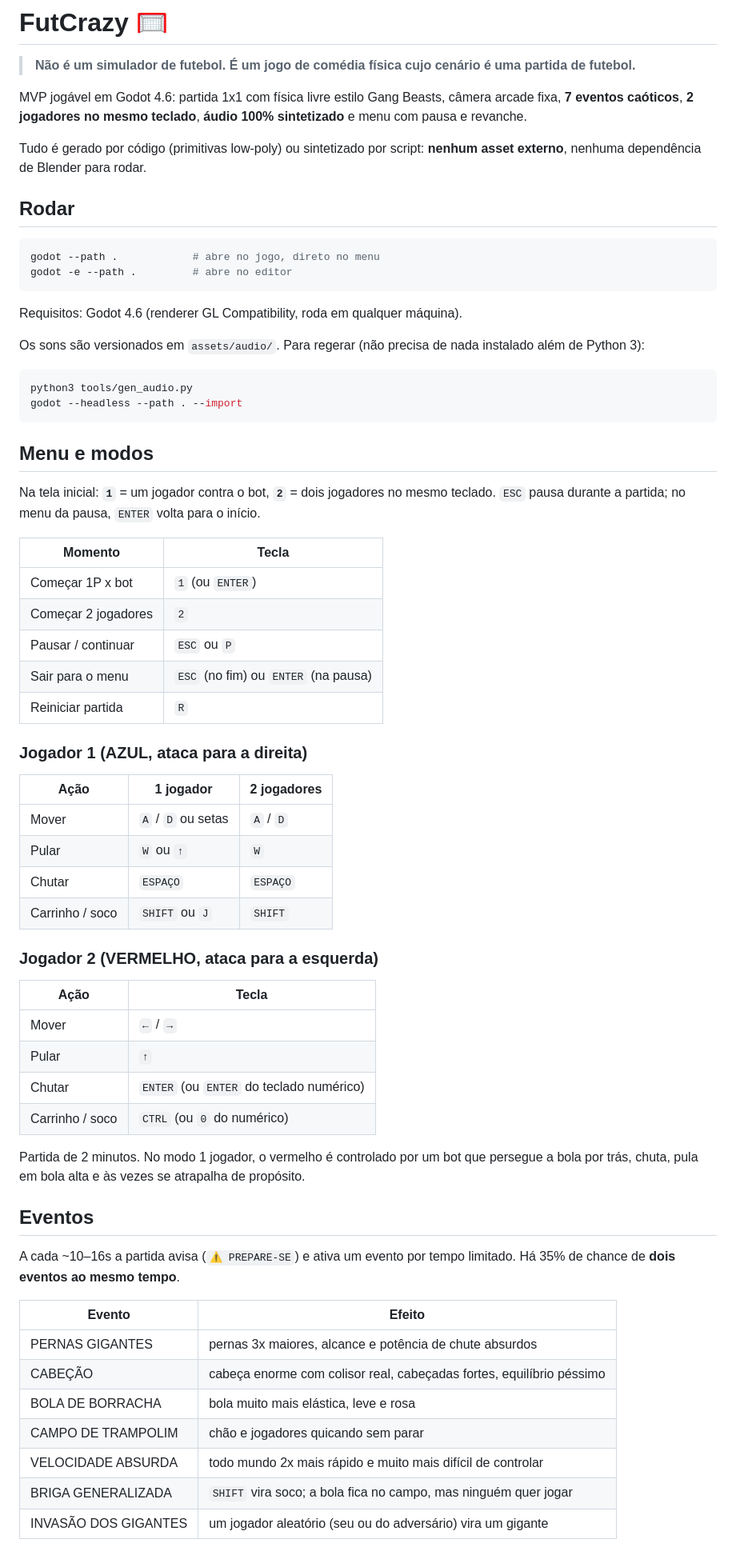
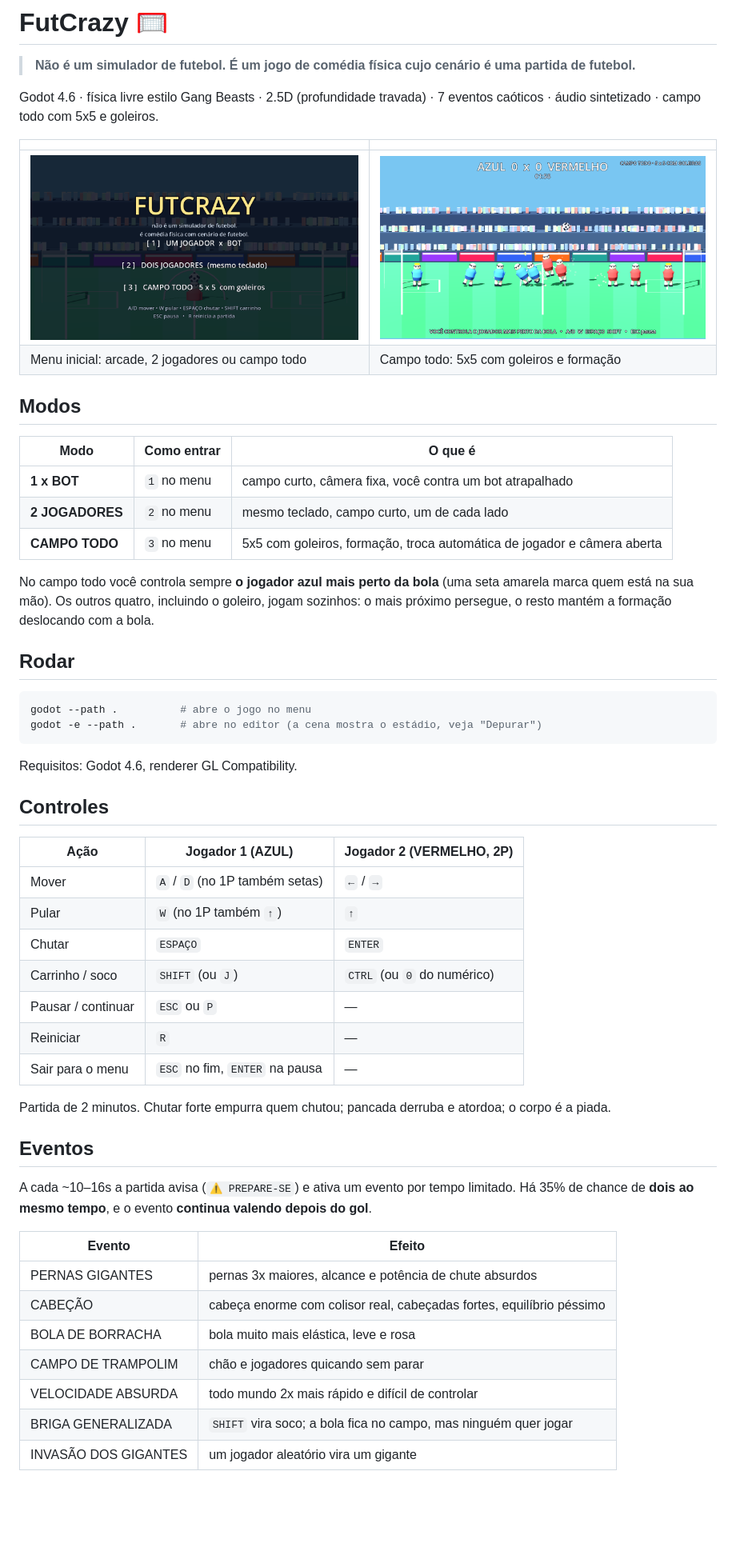
Before and after one commit to omurilomota/futcrazy, a Markdown page: README.md, the part around one of its changes. Shown at 80% size. Drawn GitHub-style; pictures changed too: docs/images/campo.png (added), docs/images/menu.png (added); blank space fills up the shorter version.

````diff
--- a/README.md
+++ b/README.md
@@ -2,68 +2,54 @@
 
 > **Não é um simulador de futebol. É um jogo de comédia física cujo cenário é uma partida de futebol.**
 
-MVP jogável em Godot 4.6: partida 1x1 com física livre estilo Gang Beasts, câmera arcade
-fixa, **7 eventos caóticos**, **2 jogadores no mesmo teclado**, **áudio 100% sintetizado**
-e menu com pausa e revanche.
+Godot 4.6 · física livre estilo Gang Beasts · 2.5D (profundidade travada) · 7 eventos caóticos ·
+áudio sintetizado · campo todo com 5x5 e goleiros.
 
-Tudo é gerado por código (primitivas low-poly) ou sintetizado por script: **nenhum asset
-externo**, nenhuma dependência de Blender para rodar.
+| | |
+| --- | --- |
+| ![Menu](docs/images/menu.png) | ![Campo todo](docs/images/campo.png) |
+| Menu inicial: arcade, 2 jogadores ou campo todo | Campo todo: 5x5 com goleiros e formação |
+
+## Modos
+
+| Modo | Como entrar | O que é |
+| --- | --- | --- |
+| **1 x BOT** | `1` no menu | campo curto, câmera fixa, você contra um bot atrapalhado |
+| **2 JOGADORES** | `2` no menu | mesmo teclado, campo curto, um de cada lado |
+| **CAMPO TODO** | `3` no menu | 5x5 com goleiros, formação, troca automática de jogador e câmera aberta |
+
+No campo todo você controla sempre **o jogador azul mais perto da bola** (uma seta amarela
+marca quem está na sua mão). Os outros quatro, incluindo o goleiro, jogam sozinhos: o mais
+próximo persegue, o resto mantém a formação deslocando com a bola.
 
 ## Rodar
 
 ```bash
-godot --path .            # abre no jogo, direto no menu
-godot -e --path .         # abre no editor
+godot --path .          # abre o jogo no menu
+godot -e --path .       # abre no editor (a cena mostra o estádio, veja "Depurar")
 ```
 
-Requisitos: Godot 4.6 (renderer GL Compatibility, roda em qualquer máquina).
+Requisitos: Godot 4.6, renderer GL Compatibility.
 
-Os sons são versionados em `assets/audio/`. Para regerar (não precisa de nada instalado
-além de Python 3):
+## Controles
 
-```bash
-python3 tools/gen_audio.py
-godot --headless --path . --import
-```
+| Ação | Jogador 1 (AZUL) | Jogador 2 (VERMELHO, 2P) |
+| --- | --- | --- |
+| Mover | `A` / `D` (no 1P também setas) | `←` / `→` |
+| Pular | `W` (no 1P também `↑`) | `↑` |
+| Chutar | `ESPAÇO` | `ENTER` |
+| Carrinho / soco | `SHIFT` (ou `J`) | `CTRL` (ou `0` do numérico) |
+| Pausar / continuar | `ESC` ou `P` | — |
+| Reiniciar | `R` | — |
+| Sair para o menu | `ESC` no fim, `ENTER` na pausa | — |
 
-## Menu e modos
-
-Na tela inicial: **`1`** = um jogador contra o bot, **`2`** = dois jogadores no mesmo
-teclado. `ESC` pausa durante a partida; no menu da pausa, `ENTER` volta para o início.
-
-| Momento | Tecla |
-| --- | --- |
-| Começar 1P x bot | `1` (ou `ENTER`) |
-| Começar 2 jogadores | `2` |
-| Pausar / continuar | `ESC` ou `P` |
-| Sair para o menu | `ESC` (no fim) ou `ENTER` (na pausa) |
-| Reiniciar partida | `R` |
-
-### Jogador 1 (AZUL, ataca para a direita)
-
-| Ação | 1 jogador | 2 jogadores |
-| --- | --- | --- |
-| Mover | `A` / `D` ou setas | `A` / `D` |
-| Pular | `W` ou `↑` | `W` |
-| Chutar | `ESPAÇO` | `ESPAÇO` |
-| Carrinho / soco | `SHIFT` ou `J` | `SHIFT` |
-
-### Jogador 2 (VERMELHO, ataca para a esquerda)
-
-| Ação | Tecla |
-| --- | --- |
-| Mover | `←` / `→` |
-| Pular | `↑` |
-| Chutar | `ENTER` (ou `ENTER` do teclado numérico) |
-| Carrinho / soco | `CTRL` (ou `0` do numérico) |
-
-Partida de 2 minutos. No modo 1 jogador, o vermelho é controlado por um bot que persegue
-a bola por trás, chuta, pula em bola alta e às vezes se atrapalha de propósito.
+Partida de 2 minutos. Chutar forte empurra quem chutou; pancada derruba e atordoa; o corpo
+é a piada.
 
 ## Eventos
 
 A cada ~10–16s a partida avisa (`⚠ PREPARE-SE`) e ativa um evento por tempo limitado.
-Há 35% de chance de **dois eventos ao mesmo tempo**.
+Há 35% de chance de **dois ao mesmo tempo**, e o evento **continua valendo depois do gol**.
 
 | Evento | Efeito |
 | --- | --- |
@@ -71,7 +57,7 @@ Há 35% de chance de **dois eventos ao mesmo tempo**.
 | CABEÇÃO | cabeça enorme com colisor real, cabeçadas fortes, equilíbrio péssimo |
 | BOLA DE BORRACHA | bola muito mais elástica, leve e rosa |
 | CAMPO DE TRAMPOLIM | chão e jogadores quicando sem parar |
-| VELOCIDADE ABSURDA | todo mundo 2x mais rápido e muito mais difícil de controlar |
+| VELOCIDADE ABSURDA | todo mundo 2x mais rápido e difícil de controlar |
 | BRIGA GENERALIZADA | `SHIFT` vira soco; a bola fica no campo, mas ninguém quer jogar |
-| INVASÃO DOS GIGANTES | um jogador aleatório (seu ou do adversário) vira um gigante |
+| INVASÃO DOS GIGANTES | um jogador aleatório vira um gigante |
 
````
Also changed, not shown: other parts of README.md (+67 -40 lines), CHANGELOG.md (added, +39 -0 lines), docs/GDD.md (+56 -36 lines).
